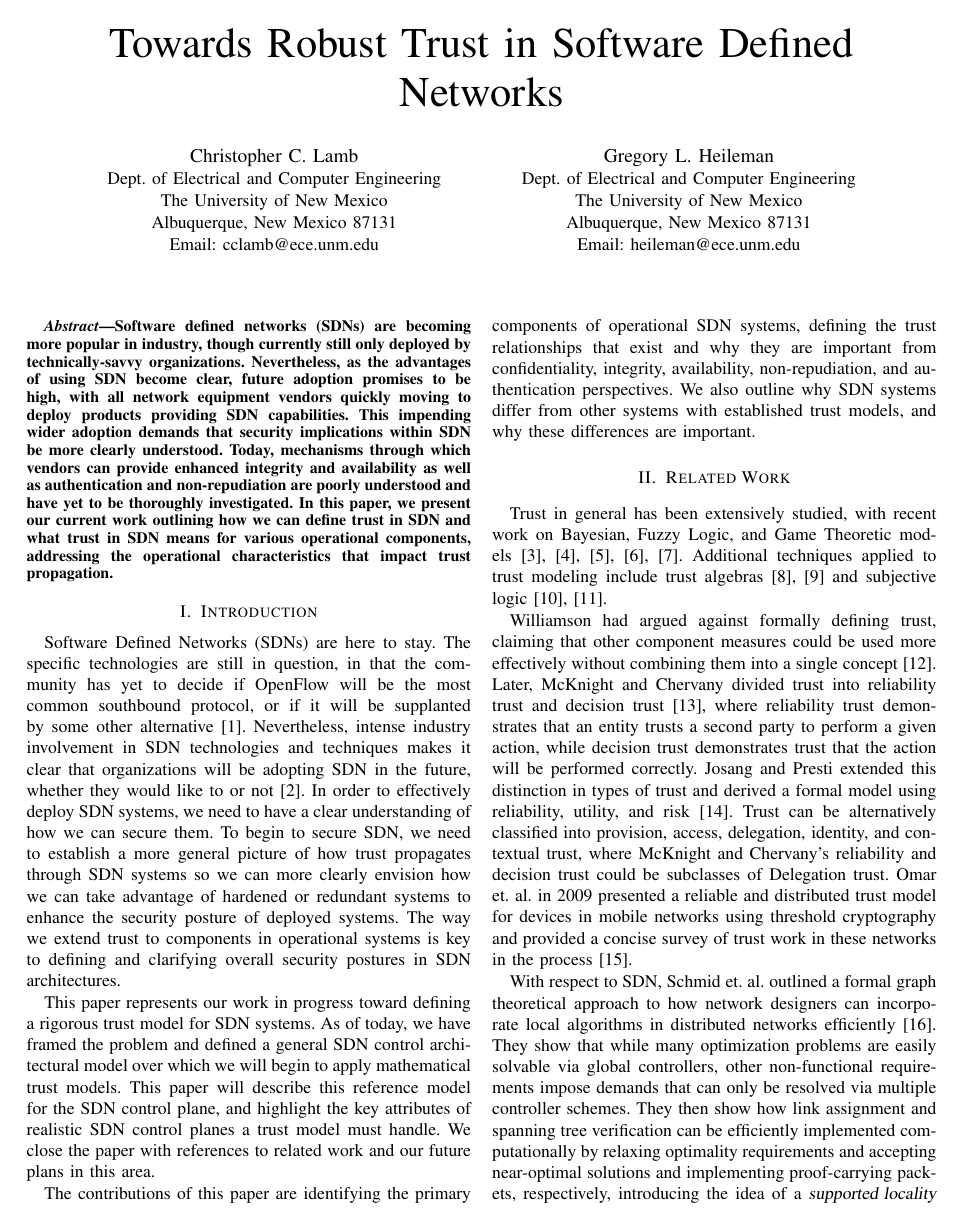
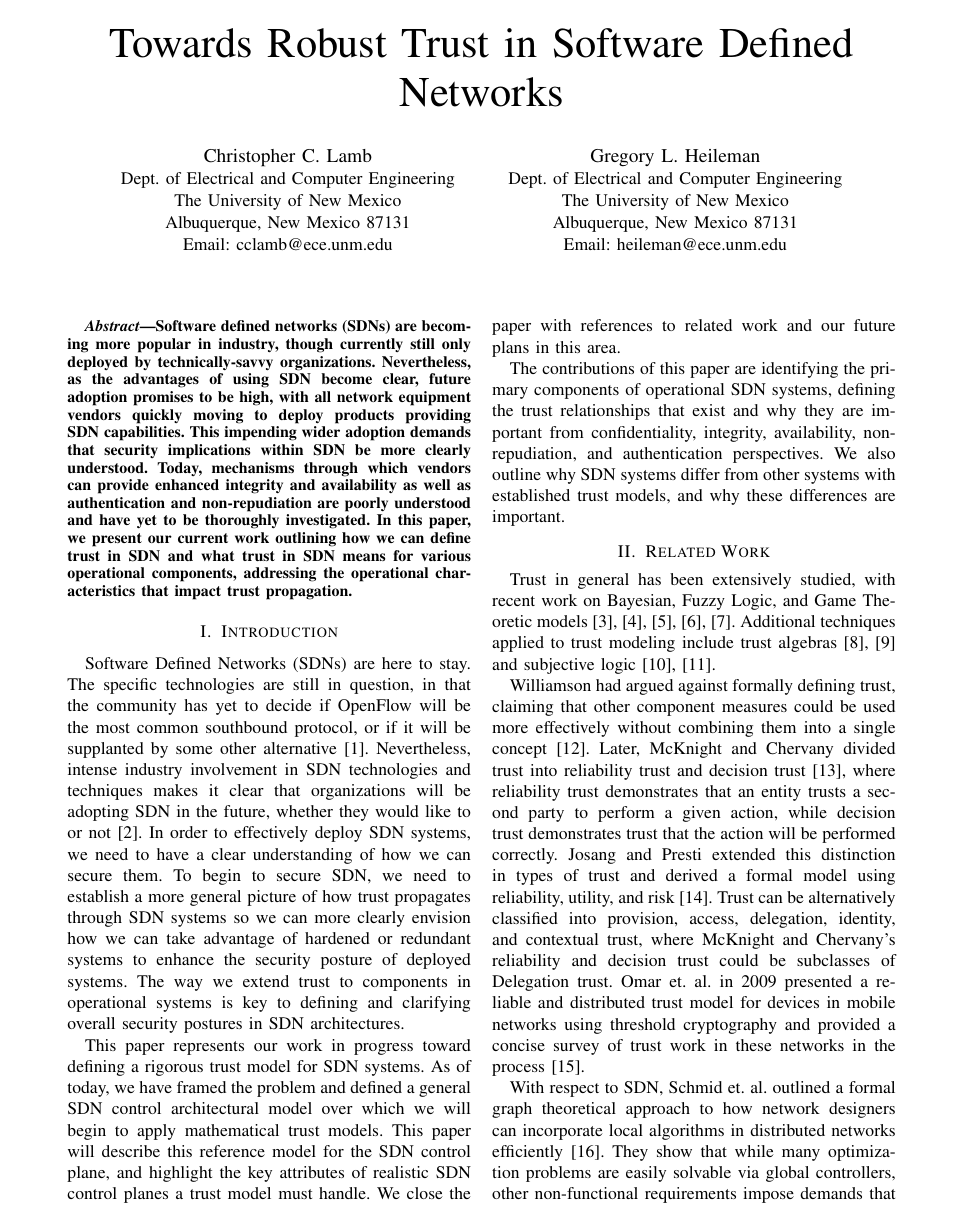
Before and after one commit to cclamb/sdn-trust, a LaTeX paper (sdn-trust-mens.tex): page 1 of 6. Compiled offline with pdfLaTeX.

Commit message:
resizing to fit margins; for some reason we are going over an inch in spots

```diff
--- a/sdn-trust-mens.tex
+++ b/sdn-trust-mens.tex
@@ -1,3 +1,7 @@
+\newcommand{\CLASSINPUTinnersidemargin}{1.0in}
+\newcommand{\CLASSINPUToutersidemargin}{1.0in}
+\newcommand{\CLASSINPUTlefttextmargin}{1.0in}
+\newcommand{\CLASSINPUTrighttextmargin}{1.0in}
 \documentclass[10pt,conference]{IEEEtran}
 \usepackage[utf8]{inputenc}
 \usepackage{amsmath}
```
Also changed, not shown: sdn-trust-mens.pdf.
